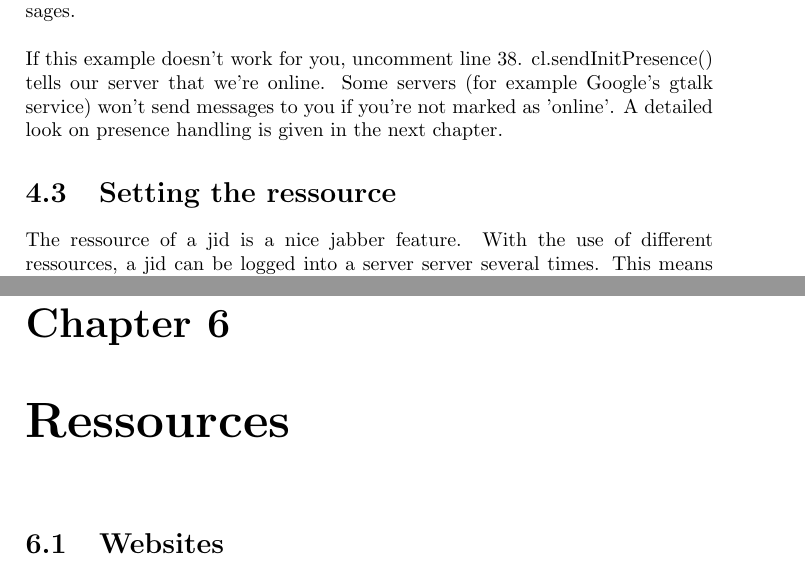
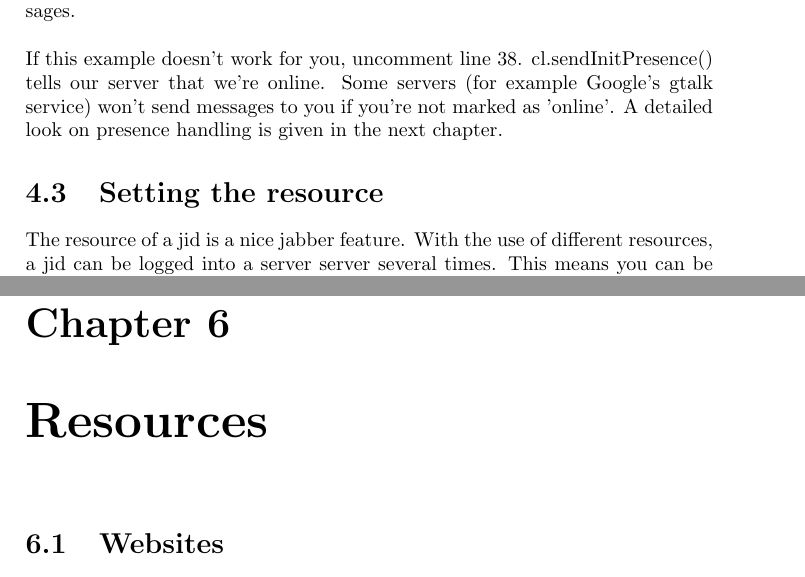
Before and after one commit to mauser/xmpppy-guide, a LaTeX document (main.tex, which reads recv.tex, ressources.tex): two parts of pages 11 and 19 of 19, joined at a grey line, cut so that both start at the same text. Compiled offline with pdfLaTeX.

Commit message:
- s/ressources/resources - fixed latex errors

```diff
--- a/recv.tex
+++ b/recv.tex
@@ -56,9 +56,9 @@ The first parameter is the connection.The second parameter an x.protocol.Message
 If this example doesn't work for you, uncomment line 38. cl.sendInitPresence() tells our server that we're online. Some servers (for example Google's gtalk service) won't send messages to you if you're not marked as 'online'. A detailed look on presence handling is given in the next chapter.
 
 
-\section{Setting the ressource}
+\section{Setting the resource}
 
-The ressource of a jid is a nice jabber feature. With the use of different ressources, a jid can be logged into a server server several times. This means you can be online with more then one client 	at the same time.
+The resource of a jid is a nice jabber feature. With the use of different resources, a jid can be logged into a server server several times. This means you can be online with more then one client 	at the same time.
 Setting the jid is a very simple thing: A third argument has to be passed to the auth() method.
 So the authentication step may look like this:
 
--- a/ressources.tex
+++ b/ressources.tex
@@ -1,5 +1,5 @@
 %ressources.tex
-\chapter{Ressources}
+\chapter{Resources}
 
 
 \section{Websites}
```
Also changed, not shown: main.tex (+2 -2 lines).
